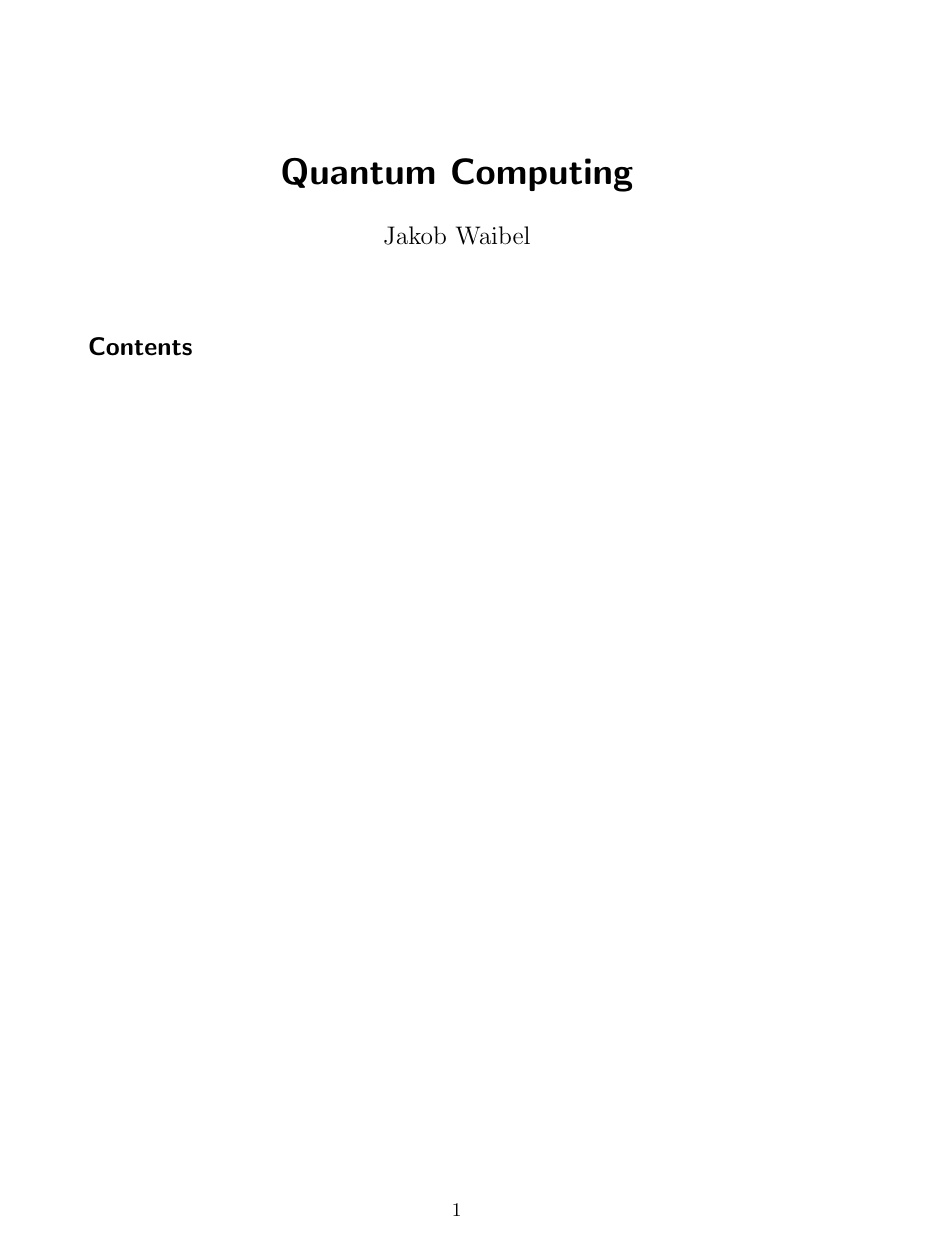
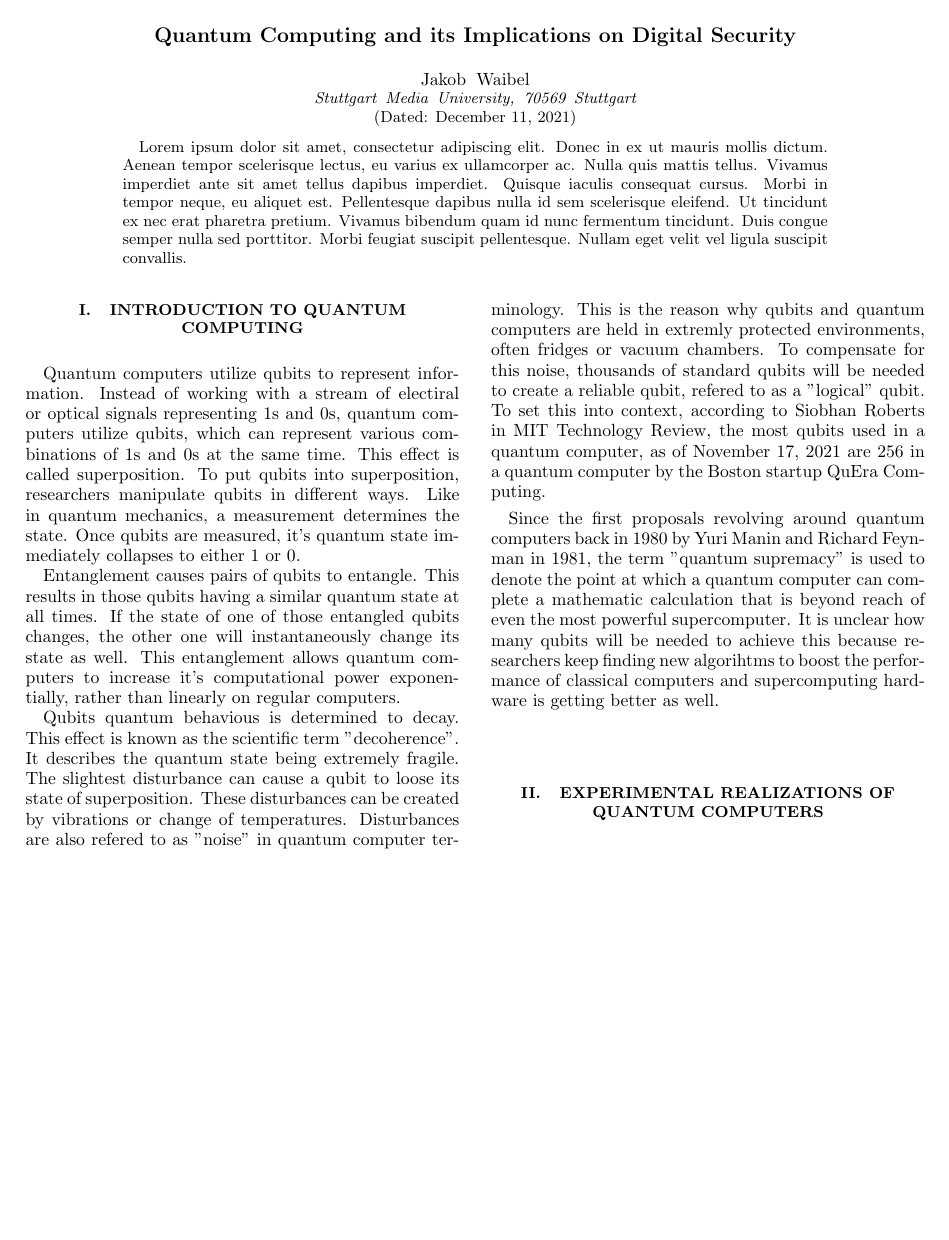
Before and after one commit to JakWai01/quantum-computing-paper, a LaTeX paper (paper.tex): the whole page. Compiled offline with pdfLaTeX.

Commit message:
feat: Add documentclass, introduction and some boilerplate

```diff
--- a/paper.tex
+++ b/paper.tex
@@ -4,12 +4,64 @@
 
 \begin{document}
 
-\title{Quantum Computing}
+\title{Quantum Computing and its Implications on Digital Security}
+
 \author{Jakob Waibel}
-\date{}
+
+\affiliation{\it Stuttgart Media University, 70569 Stuttgart}
+
+\date{\today}
+
+\begin{abstract}
+Lorem ipsum dolor sit amet, consectetur adipiscing elit. Donec in ex ut mauris mollis dictum. Aenean tempor scelerisque lectus, eu varius ex ullamcorper ac. Nulla quis mattis tellus. Vivamus imperdiet ante sit amet tellus dapibus imperdiet. Quisque iaculis consequat cursus. Morbi in tempor neque, eu aliquet est. Pellentesque dapibus nulla id sem scelerisque eleifend. Ut tincidunt ex nec erat pharetra pretium. Vivamus bibendum quam id nunc fermentum tincidunt. Duis congue semper nulla sed porttitor. Morbi feugiat suscipit pellentesque. Nullam eget velit vel ligula suscipit convallis.
+\end{abstract}
 
 \maketitle
 
-\tableofcontents
+\begin{section}{Introduction to quantum computing}
+
+% https://www.technologyreview.com/2019/01/29/66141/what-is-quantum-computing/
+
+Quantum computers utilize qubits to represent information.
+Instead of working with a stream of electiral or optical signals representing 1s and 0s,
+quantum computers utilize qubits, which can represent various combinations of 1s and 0s at the same time.
+This effect is called superposition. To put qubits into superposition,
+researchers manipulate qubits in different ways. Like in quantum mechanics,
+a measurement determines the state. Once qubits are measured,
+it's quantum state immediately collapses to either 1 or 0.
+
+Entanglement causes pairs of qubits to entangle.
+This results in those qubits having a similar quantum state at all times.
+If the state of one of those entangled qubits changes,
+the other one will instantaneously change its state as well.
+This entanglement allows quantum computers to increase it's computational power exponentially,
+rather than linearly on regular computers.
+
+Qubits quantum behavious is determined to decay.
+This effect is known as the scientific term "decoherence".
+It describes the quantum state being extremely fragile.
+The slightest disturbance can cause a qubit to loose its state of superposition.
+These disturbances can be created by vibrations or change of temperatures.
+Disturbances are also refered to as "noise" in quantum computer terminology.
+This is the reason why qubits and quantum computers are held in extremly protected environments,
+often fridges or vacuum chambers.
+To compensate for this noise,
+thousands of standard qubits will be needed to create a reliable qubit,
+refered to as a "logical" qubit.
+To set this into context,
+according to Siobhan Roberts in MIT Technology Review,
+the most qubits used in a quantum computer,
+% https://www.technologyreview.com/2021/11/17/1040243/quantum-computer-256-bit-startup/
+as of November 17, 2021 are 256 in a quantum computer by the Boston startup QuEra Computing.
+
+Since the first proposals revolving around quantum computers back in 1980 by Yuri Manin and Richard Feynman in 1981,
+the term "quantum supremacy" is used to denote the point at which a quantum computer can complete a mathematic calculation that is beyond reach of even the most powerful supercomputer.
+It is unclear how many qubits will be needed to achieve this because researchers keep finding new algorihtms to boost the performance of classical computers and supercomputing hardware is getting better as well.
+
+\end{section}
+
+\begin{section}{Experimental Realizations of Quantum Computers}
+
+\end{section}
 
 \end{document}
```
Also changed, not shown: README.md, paper.tex (2 more changed lines).
